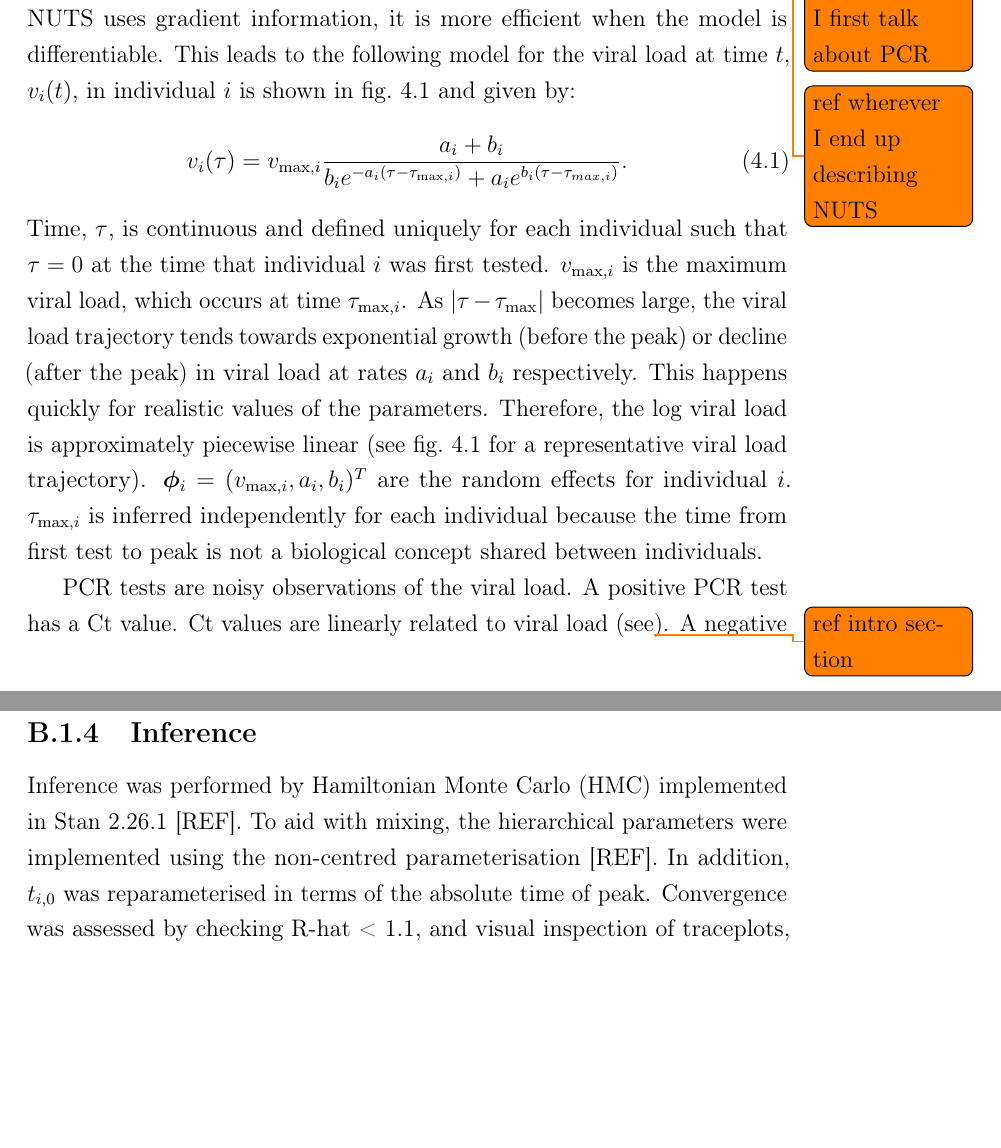
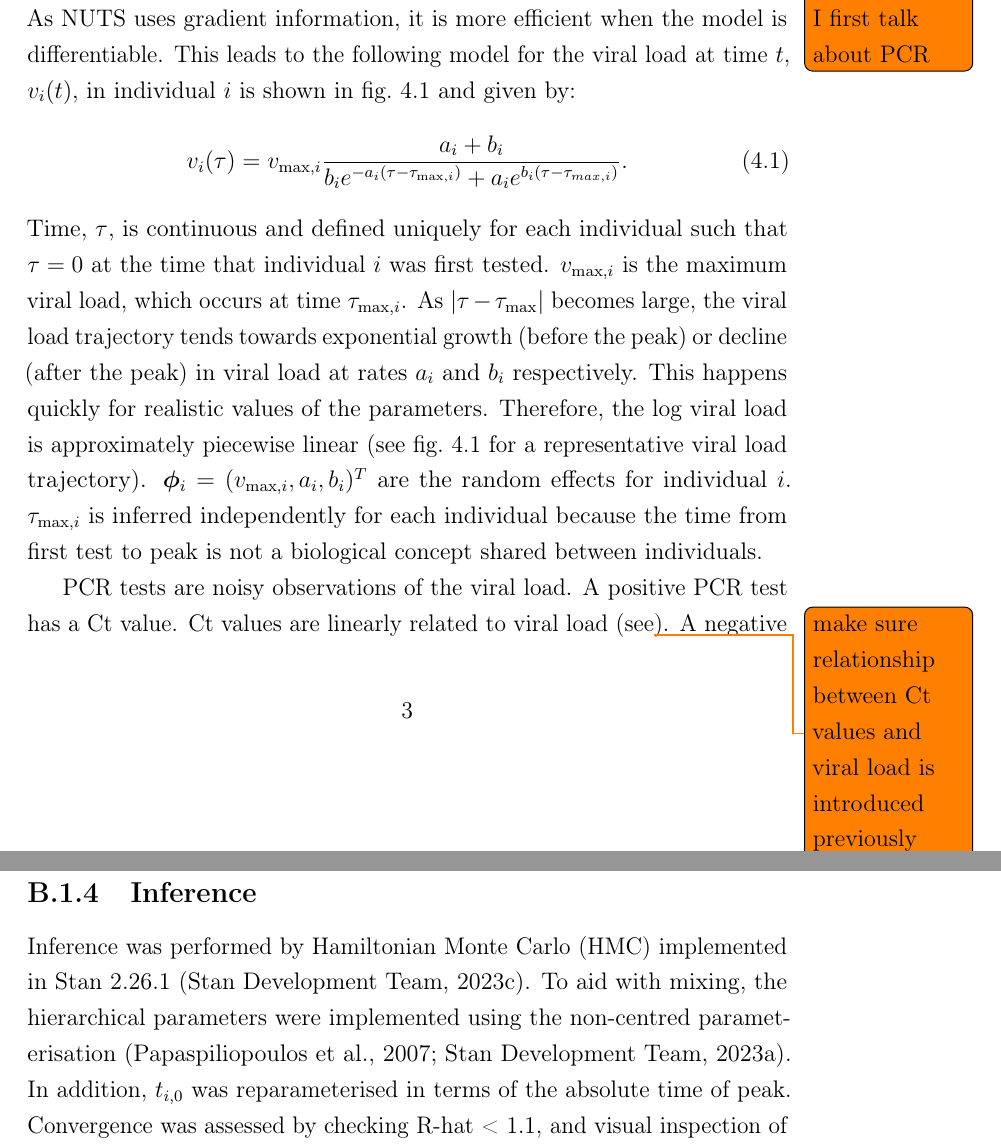
Before and after one commit to joshuablake/thesis, a LaTeX thesis (ATACCC.tex, which reads ATACCC-appendix-original-analysis.tex): two parts of pages 3 and 27 of 33 before the commit and two parts of pages 3 and 25 of 31 after it, joined at a grey line, cut so that both start at the same text, the shorter picture padded with empty space. Compiled offline with pdfLaTeX.

Commit message:
Concrete ATACCC analyses

```diff
--- a/ATACCC-appendix-original-analysis.tex
+++ b/ATACCC-appendix-original-analysis.tex
@@ -82,8 +80,8 @@ The formal specification of this, including the required population-level parame
 
 \subsection{Inference}
 
-Inference was performed by Hamiltonian Monte Carlo (HMC) implemented in Stan 2.26.1~[REF].
-To aid with mixing, the hierarchical parameters were implemented using the non-centred parameterisation~[REF].
+Inference was performed by Hamiltonian Monte Carlo (HMC) implemented in Stan 2.26.1~\autocite{Stan-2-32-2}.
+To aid with mixing, the hierarchical parameters were implemented using the non-centred parameterisation~\autocites{papaspiliopoulosGeneral,stanReparameterization}.
 In addition, $t_{i,0}$ was reparameterised in terms of the absolute time of peak.
 Convergence was assessed by checking R-hat < 1.1, and visual inspection of traceplots, and effective sample size.
 
--- a/ATACCC.tex
+++ b/ATACCC.tex
@@ -65,7 +65,7 @@ The observation model includes the possibility of false positive and negatives,
 % The limit of detection means that viral loads below a certain threshold are not detected by the PCR test.
 % They can be represented as a censoring of the viral load at the limit of detection.
 
-Several features of the \textcite{hakkiOnset} model can be motivated by the desire to apply Stan, a modern and convenient MCMC implementation of the NUTS algorithm (see\todo{ref wherever I end up describing NUTS}).
+Several features of the \textcite{hakkiOnset} model can be motivated by the desire to apply Stan, a modern and convenient MCMC implementation of the NUTS algorithm (see \cref{E-backcalc:sec:MCMC}).
 The first of these is using a continuous viral load trajectory rather than the more common piecewise linear model.
 As NUTS uses gradient information, it is more efficient when the model is differentiable.
 This leads to the following model for the viral load at time $t$, $v_i(t)$, in individual $i$ is shown in \cref{ATACCC:fig:viral-load-model} and given by:
@@ -89,7 +89,7 @@ $\tau_{\max,i}$ is inferred independently for each individual because the time f
 
 PCR tests are noisy observations of the viral load.
 A positive PCR test has a Ct value.
-Ct values are linearly related to viral load (see\todo{ref intro section}).
+Ct values are linearly related to viral load (see\todo{make sure relationship between Ct values and viral load is introduced previously}).
 A negative PCR test signals either the viral load is too low to be detected, \ie below the limit of detection, or the test is a false negative.
 Positive PCR tests, especially those with low viral loads, could be false positives, for example caused by contamination.
 
```
Also changed, not shown: ATACCC-appendix-original-analysis.tex (2 more changed lines), ATACCC.tex (3 more changed lines).
